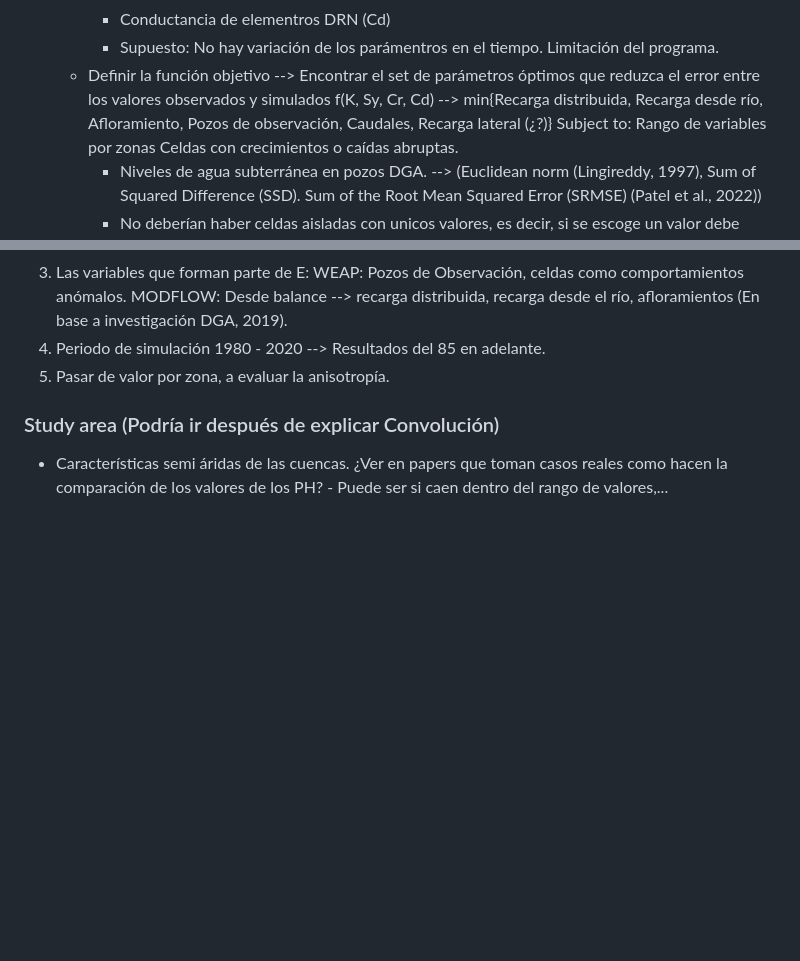
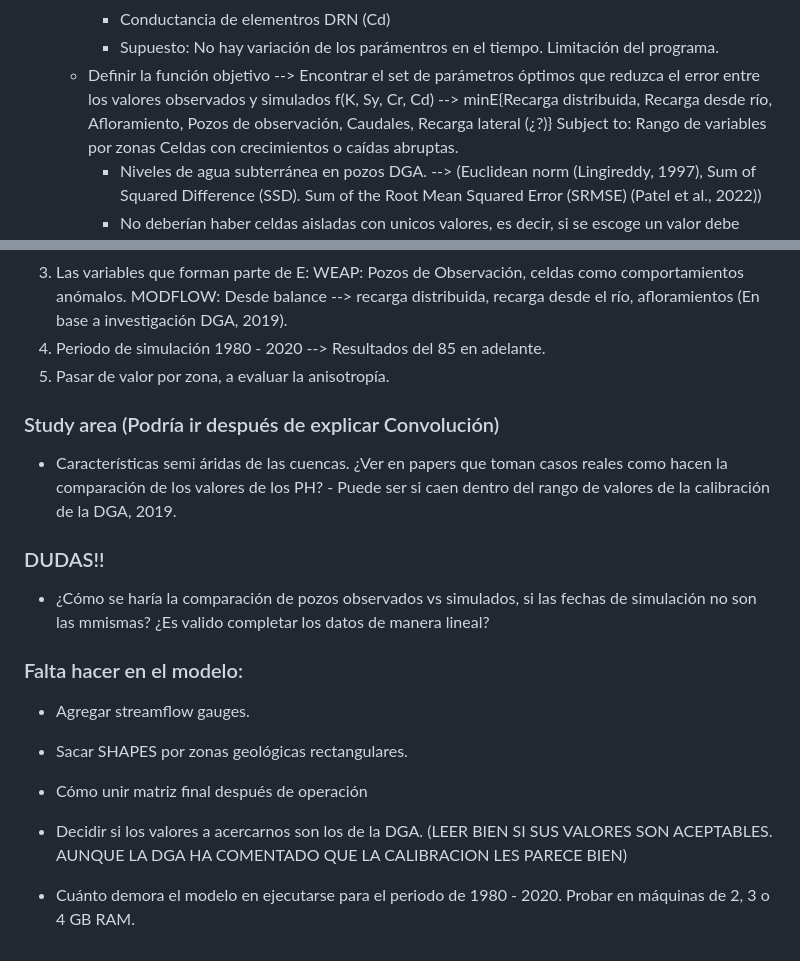
Before and after one commit to KiaraTesen/WEAPMODFLOW_LP_Calibration, a Markdown page: README.md, 2 parts joined by grey strips. Rendered like a GitHub page; blank space fills up the shorter version.

```diff
--- a/README.md
+++ b/README.md
@@ -27,7 +27,7 @@ This repository contains files that allow us to calibrate the MODFLOW model, spe
       * Conductancia de elementros DRN (Cd)
       * Supuesto: No hay variación de los parámentros en el tiempo. Limitación del programa.
     * Definir la función objetivo --> Encontrar el set de parámetros óptimos que reduzca el error entre los valores observados y simulados
-        f(K, Sy, Cr, Cd) --> min{Recarga distribuida, Recarga desde río, Afloramiento, Pozos de observación, Caudales, Recarga lateral (¿?)}
+        f(K, Sy, Cr, Cd) --> minE{Recarga distribuida, Recarga desde río, Afloramiento, Pozos de observación, Caudales, Recarga lateral (¿?)}
         Subject to:
             Rango de variables por zonas
             Celdas con crecimientos o caídas abruptas.
@@ -63,4 +63,15 @@ La calibración se hará por zonas según geología superficial, los valores ini
 
 ### Study area (Podría ir después de explicar Convolución)
 * Características semi áridas de las cuencas.
-¿Ver en papers que toman casos reales como hacen la comparación de los valores de los PH? - Puede ser si caen dentro del rango de valores,...
+¿Ver en papers que toman casos reales como hacen la comparación de los valores de los PH? - Puede ser si caen dentro del rango de valores de la calibración de la DGA, 2019.
+
+### DUDAS!!
+* ¿Cómo se haría la comparación de pozos observados vs simulados, si las fechas de simulación no son las mmismas? ¿Es valido completar los datos de manera lineal?
+
+### Falta hacer en el modelo:
+* Agregar streamflow gauges.
+* Sacar SHAPES por zonas geológicas rectangulares.
+* Cómo unir matriz final después de operación
+
+* Decidir si los valores a acercarnos son los de la DGA. (LEER BIEN SI SUS VALORES SON ACEPTABLES. AUNQUE LA DGA HA COMENTADO QUE LA CALIBRACION LES PARECE BIEN)
+* Cuánto demora el modelo en ejecutarse para el periodo de 1980 - 2020. Probar en máquinas de 2, 3 o 4 GB RAM.
```
